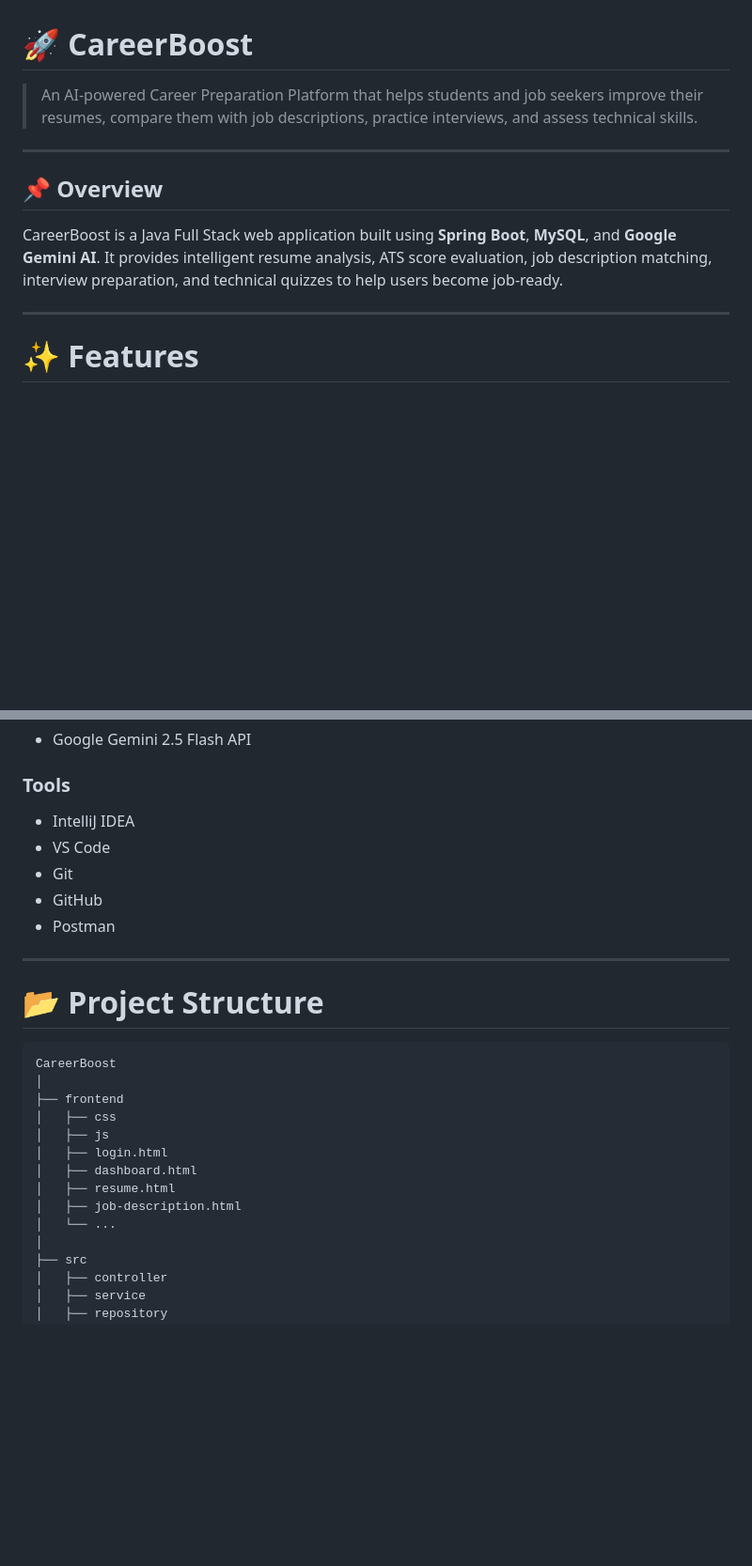
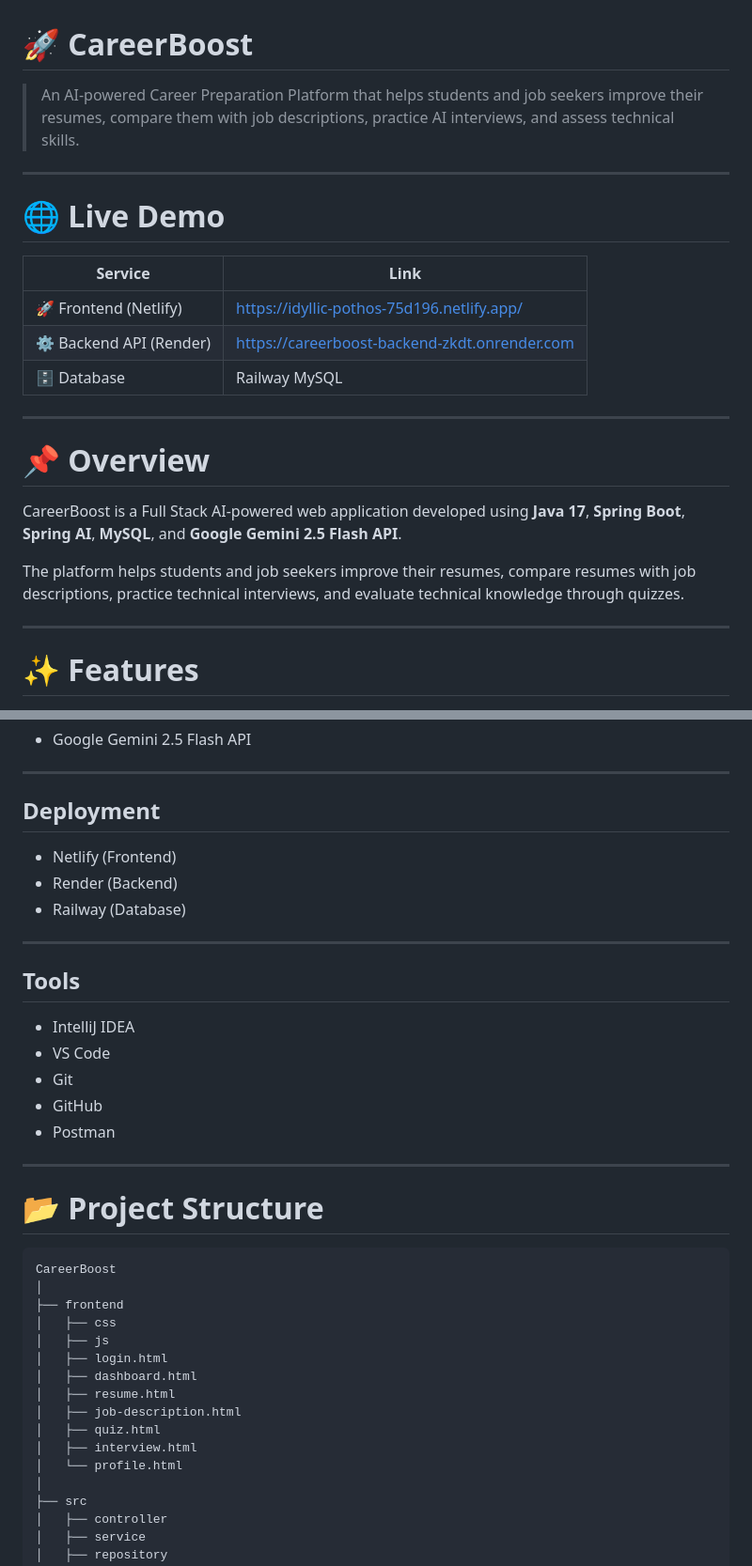
Before and after one commit to ashvinibarode/CareerBoost, a Markdown page: README.md, 2 parts joined by grey strips. Shown at 94% size. Rendered like a GitHub page; blank space fills up the shorter version.

````diff
--- a/README.md
+++ b/README.md
@@ -1,12 +1,24 @@
 # 🚀 CareerBoost
 
-> An AI-powered Career Preparation Platform that helps students and job seekers improve their resumes, compare them with job descriptions, practice interviews, and assess technical skills.
+> An AI-powered Career Preparation Platform that helps students and job seekers improve their resumes, compare them with job descriptions, practice AI interviews, and assess technical skills.
 
 ---
 
-## 📌 Overview
+# 🌐 Live Demo
 
-CareerBoost is a Java Full Stack web application built using **Spring Boot**, **MySQL**, and **Google Gemini AI**. It provides intelligent resume analysis, ATS score evaluation, job description matching, interview preparation, and technical quizzes to help users become job-ready.
+| Service | Link |
+|----------|------|
+| 🚀 Frontend (Netlify) | https://idyllic-pothos-75d196.netlify.app/|
+| ⚙️ Backend API (Render) | https://careerboost-backend-zkdt.onrender.com|
+| 🗄️ Database | Railway MySQL |
+
+---
+
+# 📌 Overview
+
+CareerBoost is a Full Stack AI-powered web application developed using **Java 17**, **Spring Boot**, **Spring AI**, **MySQL**, and **Google Gemini 2.5 Flash API**.
+
+The platform helps students and job seekers improve their resumes, compare resumes with job descriptions, practice technical interviews, and evaluate technical knowledge through quizzes.
 
 ---
 
@@ -91,7 +112,17 @@ CareerBoost is a Java Full Stack web application built using **Spring Boot**, **
 
 - Google Gemini 2.5 Flash API
 
-### Tools
+---
+
+## Deployment
+
+- Netlify (Frontend)
+- Render (Backend)
+- Railway (Database)
+
+---
+
+## Tools
 
 - IntelliJ IDEA
 - VS Code
@@ -103,7 +134,7 @@ CareerBoost is a Java Full Stack web application built using **Spring Boot**, **
 
 # 📂 Project Structure
 
-```
+```text
 CareerBoost
 │
 ├── frontend
@@ -113,7 +144,9 @@ CareerBoost
 │   ├── dashboard.html
 │   ├── resume.html
 │   ├── job-description.html
-│   └── ...
+│   ├── quiz.html
+│   ├── interview.html
+│   └── profile.html
 │
 ├── src
 │   ├── controller
````
Also changed, not shown: other parts of README.md (+60 -37 lines).
